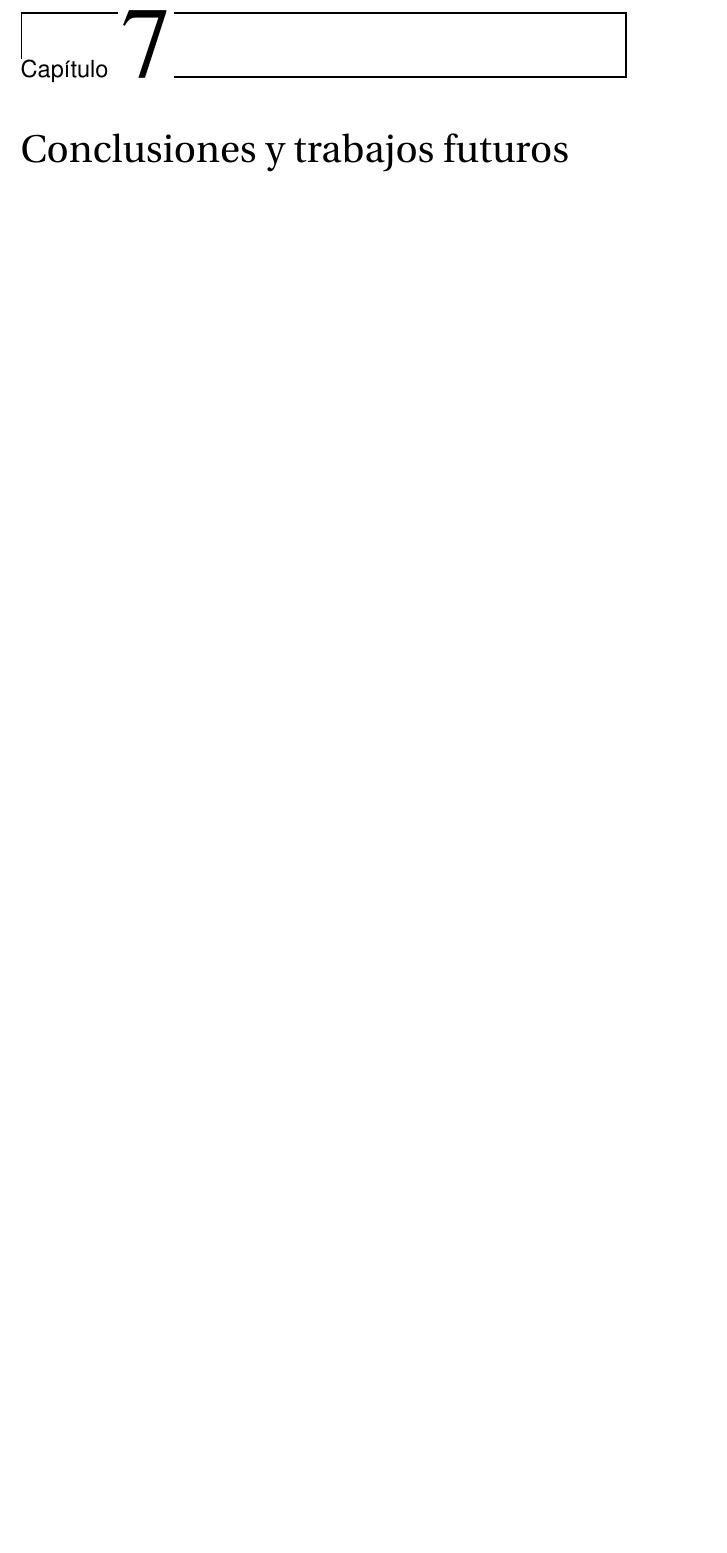
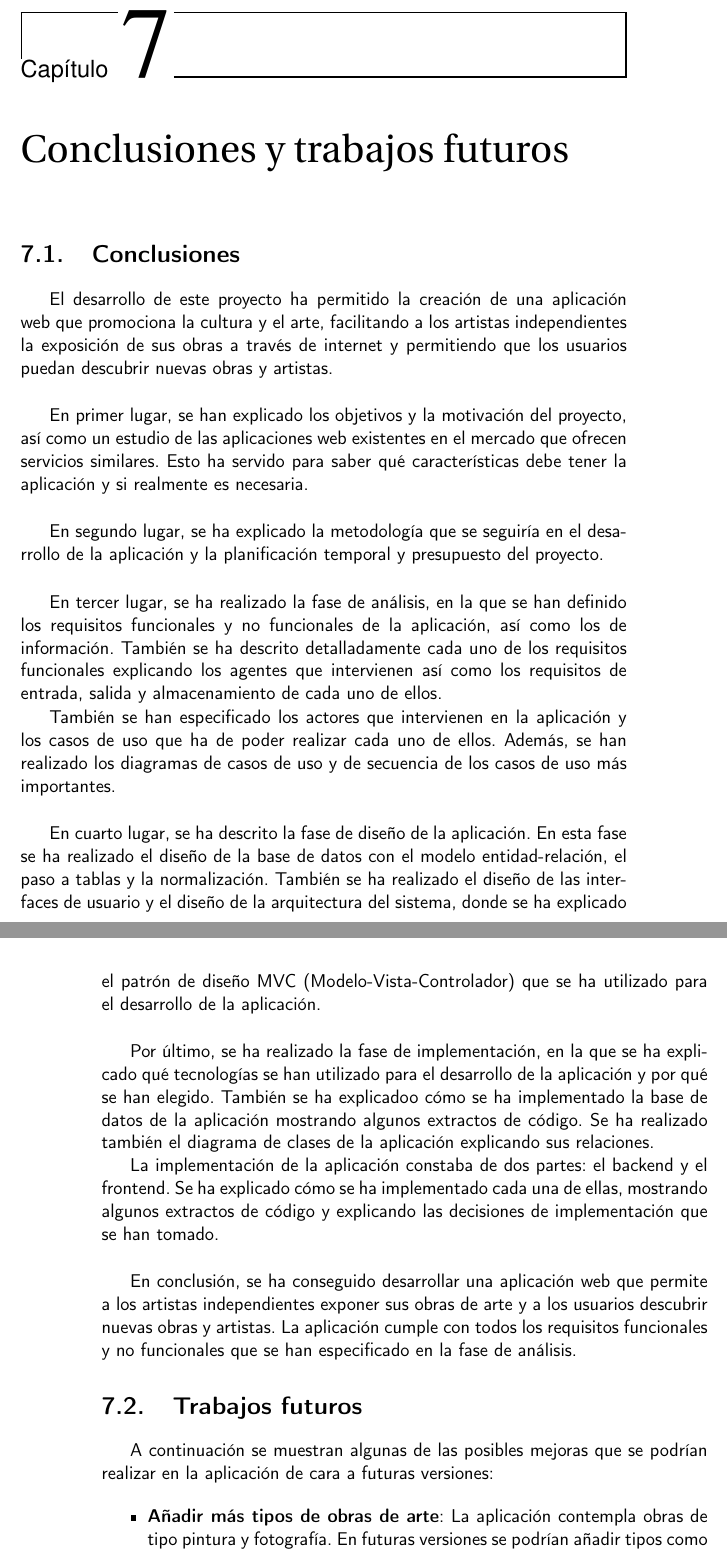
Before and after one commit to raulsoria98/Memoria-TFG, a LaTeX book (doc/proyecto.tex, which reads doc/secciones/07_conclusiones.tex): part of page 85 of 91 before the commit and two parts of pages 85 and 86 of 91 after it, the two joined at a grey line, cut so that both start at the same text, the shorter picture padded with empty space. Compiled offline with pdfLaTeX.

Commit message:
Conclusiones y trabajos futuros

```diff
--- a/doc/secciones/07_conclusiones.tex
+++ b/doc/secciones/07_conclusiones.tex
@@ -1 +1,69 @@
 \chapter{Conclusiones y trabajos futuros}
+
+\section{Conclusiones}
+
+El desarrollo de este proyecto ha permitido la creación de una aplicación web que promociona
+la cultura y el arte, facilitando a los artistas independientes la exposición de sus obras a
+través de internet y permitiendo que los usuarios puedan descubrir nuevas obras y artistas.
+
+\vspace{0.5cm}
+
+En primer lugar, se han explicado los objetivos y la motivación del proyecto, así como un
+estudio de las aplicaciones web existentes en el mercado que ofrecen servicios similares.
+Esto ha servido para saber qué características debe tener la aplicación y si realmente
+es necesaria.
+
+\vspace{0.5cm}
+
+En segundo lugar, se ha explicado la metodología que se seguiría en el desarrollo de la
+aplicación y la planificación temporal y presupuesto del proyecto.
+
+\vspace{0.5cm}
+
+En tercer lugar, se ha realizado la fase de análisis, en la que se han definido los
+requisitos funcionales y no funcionales de la aplicación, así como los de información.
+También se ha descrito detalladamente cada uno de los requisitos funcionales explicando
+los agentes que intervienen así como los requisitos de entrada, salida y almacenamiento
+de cada uno de ellos.
+
+También se han especificado los actores que intervienen en la aplicación y los casos de
+uso que ha de poder realizar cada uno de ellos. Además, se han realizado los diagramas
+de casos de uso y de secuencia de los casos de uso más importantes.
+
+\vspace{0.5cm}
+
+En cuarto lugar, se ha descrito la fase de diseño de la aplicación. En esta fase se ha
+realizado el diseño de la base de datos con el modelo entidad-relación, el paso a tablas
+y la normalización. También se ha realizado el diseño de las interfaces de usuario y el
+diseño de la arquitectura del sistema, donde se ha explicado el patrón de diseño MVC
+(Modelo-Vista-Controlador) que se ha utilizado para el desarrollo de la aplicación.
+
+\vspace{0.5cm}
+
+Por último, se ha realizado la fase de implementación, en la que se ha explicado qué
+tecnologías se han utilizado para el desarrollo de la aplicación y por qué se han
+elegido. También se ha explicadoo cómo se ha implementado la base de datos de la aplicación
+mostrando algunos extractos de código. Se ha realizado también el diagrama de clases
+de la aplicación explicando sus relaciones.
+
+La implementación de la aplicación constaba de dos partes: el backend y el frontend. Se ha
+explicado cómo se ha implementado cada una de ellas, mostrando algunos extractos de código
+y explicando las decisiones de implementación que se han tomado.
+
+\vspace{0.5cm}
+
+En conclusión, se ha conseguido desarrollar una aplicación web que permite a los artistas
+independientes exponer sus obras de arte y a los usuarios descubrir nuevas obras y artistas.
+La aplicación cumple con todos los requisitos funcionales y no funcionales que se han
+especificado en la fase de análisis.
+
+\section{Trabajos futuros}
+
+A continuación se muestran algunas de las posibles mejoras que se podrían realizar en
+la aplicación de cara a futuras versiones:
+
+\begin{itemize}
+    \item \textbf{Añadir más tipos de obras de arte}: La aplicación contempla obras de tipo
+    pintura y fotografía. En futuras versiones se podrían añadir tipos como escultura,
+    narrativa, poesía, música, etc.
+    \item \textbf{Confirmación de la cuenta de usuario}: Se podría implementar que al
```
Also changed, not shown: doc/secciones/07_conclusiones.tex (7 more changed lines).
